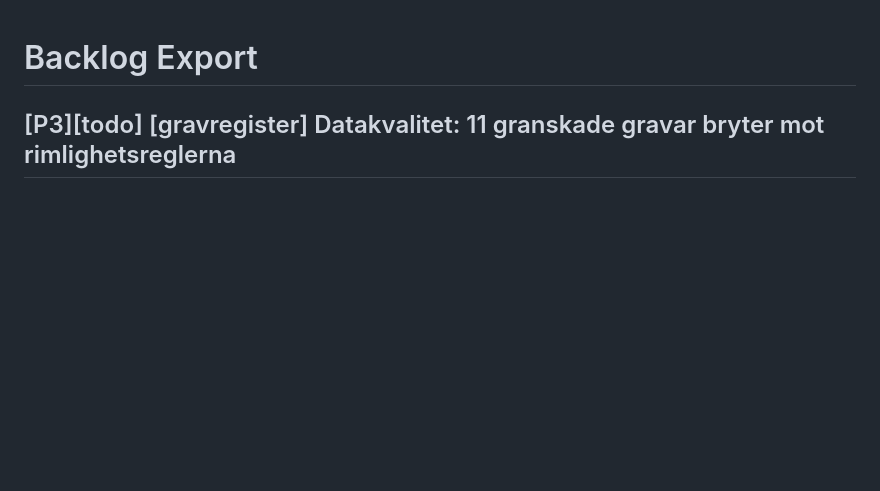
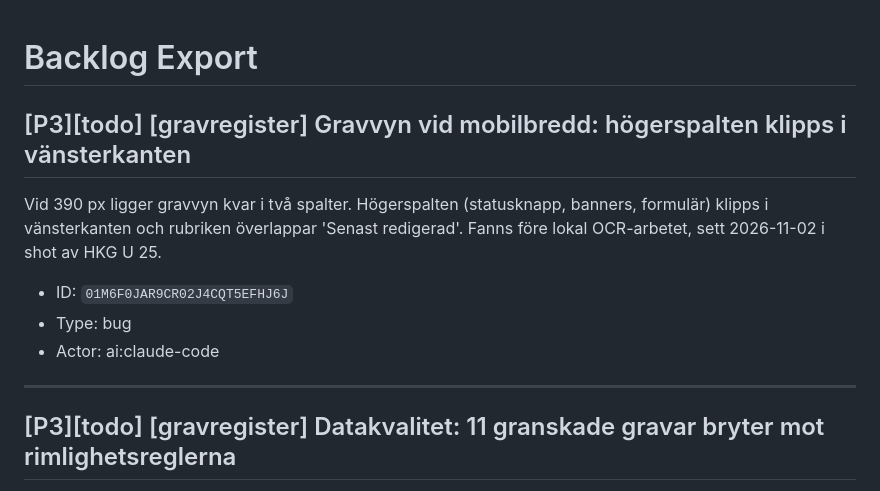
Before and after one commit to Armandur/svk-had-gravregister, a Markdown page: backlog.md, the part around the change. GitHub-like rendering; blank space fills up the shorter version.

Commit message:
Lägg mobilfelet i gravvyn i backlog-spegeln
Co-Authored-By: Claude Opus 5.5 <noreply@anthropic.com>
Claude-Session: https://claude.ai/code/session_01KFPrKFYfFn4pdF38orUdwg

```diff
--- a/backlog.md
+++ b/backlog.md
@@ -1,4 +1,14 @@
 # Backlog Export
+
+## [P3][todo] [gravregister] Gravvyn vid mobilbredd: högerspalten klipps i vänsterkanten
+
+Vid 390 px ligger gravvyn kvar i två spalter. Högerspalten (statusknapp, banners, formulär) klipps i vänsterkanten och rubriken överlappar 'Senast redigerad'. Fanns före lokal OCR-arbetet, sett 2026-11-02 i shot av HKG U 25.
+
+- ID: `01M6F0JAR9CR02J4CQT5EFHJ6J`
+- Type: bug
+- Actor: ai:claude-code
+
+---
 
 ## [P3][todo] [gravregister] Datakvalitet: 11 granskade gravar bryter mot rimlighetsreglerna
 
```
